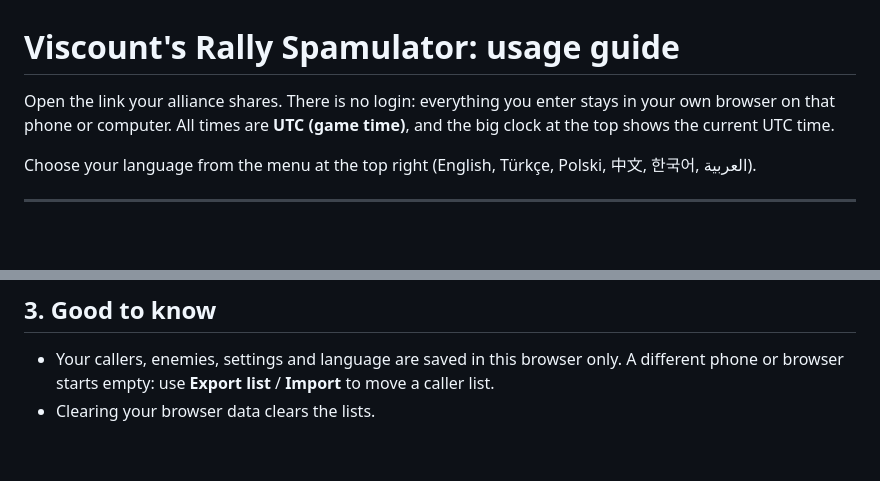
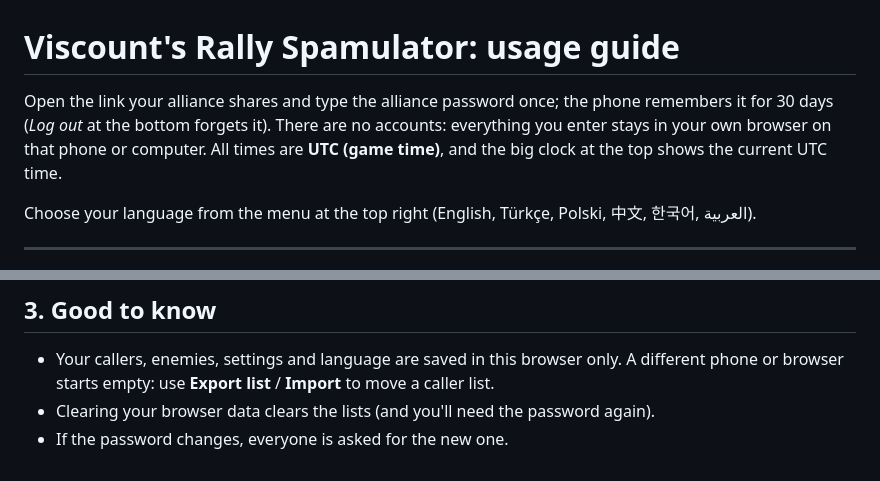
Before and after one commit to viscount-wos/rally-spamulator, a Markdown page: USAGE.md, 2 parts joined by grey strips. Rendered like a GitHub page; blank space fills up the shorter version.

```diff
--- a/USAGE.md
+++ b/USAGE.md
@@ -1,6 +1,6 @@
 # Viscount's Rally Spamulator: usage guide
 
-Open the link your alliance shares. There is no login: everything you enter stays in your own browser on that phone or computer. All times are **UTC (game time)**, and the big clock at the top shows the current UTC time.
+Open the link your alliance shares and type the alliance password once; the phone remembers it for 30 days (*Log out* at the bottom forgets it). There are no accounts: everything you enter stays in your own browser on that phone or computer. All times are **UTC (game time)**, and the big clock at the top shows the current UTC time.
 
 Choose your language from the menu at the top right (English, Türkçe, Polski, 中文, 한국어, العربية).
 
@@ -76,4 +76,5 @@ The maths: hit time = now + rally countdown + enemy march; send time = hit time
 ## 3. Good to know
 
 - Your callers, enemies, settings and language are saved in this browser only. A different phone or browser starts empty: use **Export list** / **Import** to move a caller list.
-- Clearing your browser data clears the lists.
+- Clearing your browser data clears the lists (and you'll need the password again).
+- If the password changes, everyone is asked for the new one.
```
Also changed, not shown: README.md (+31 -10 lines).
